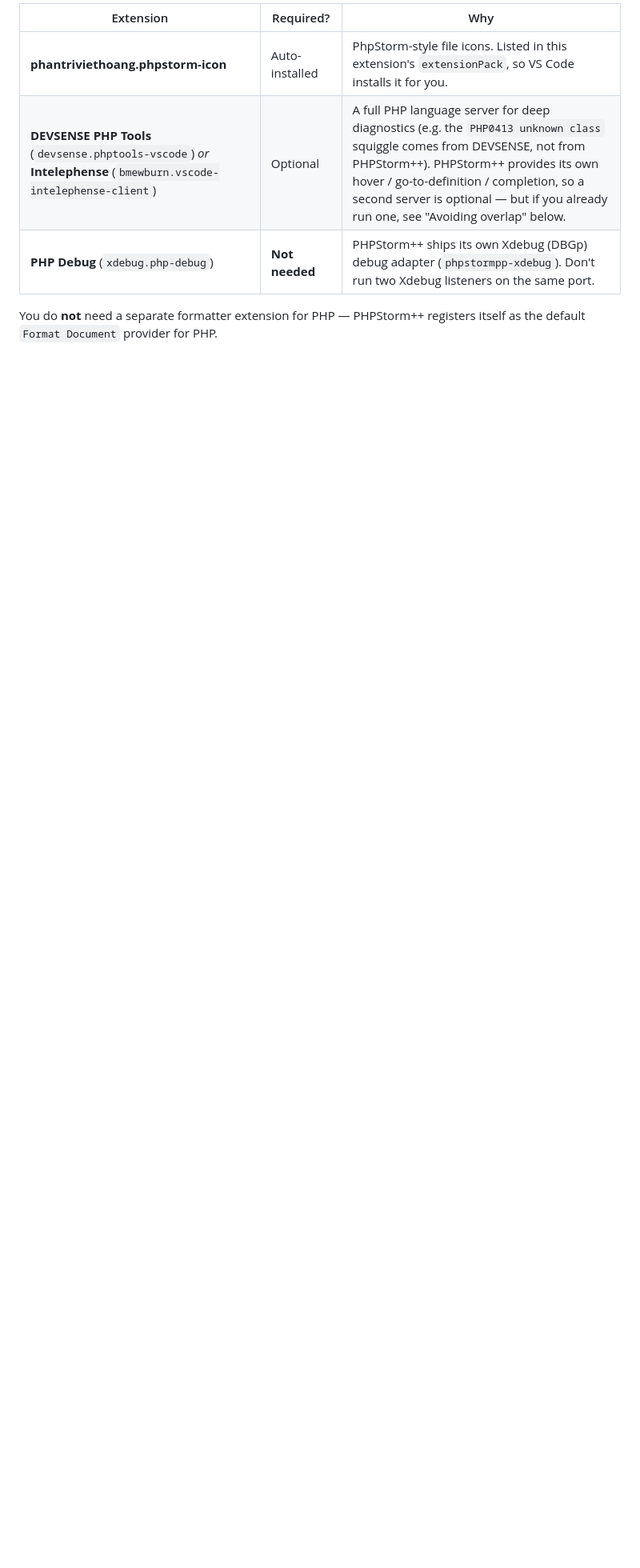
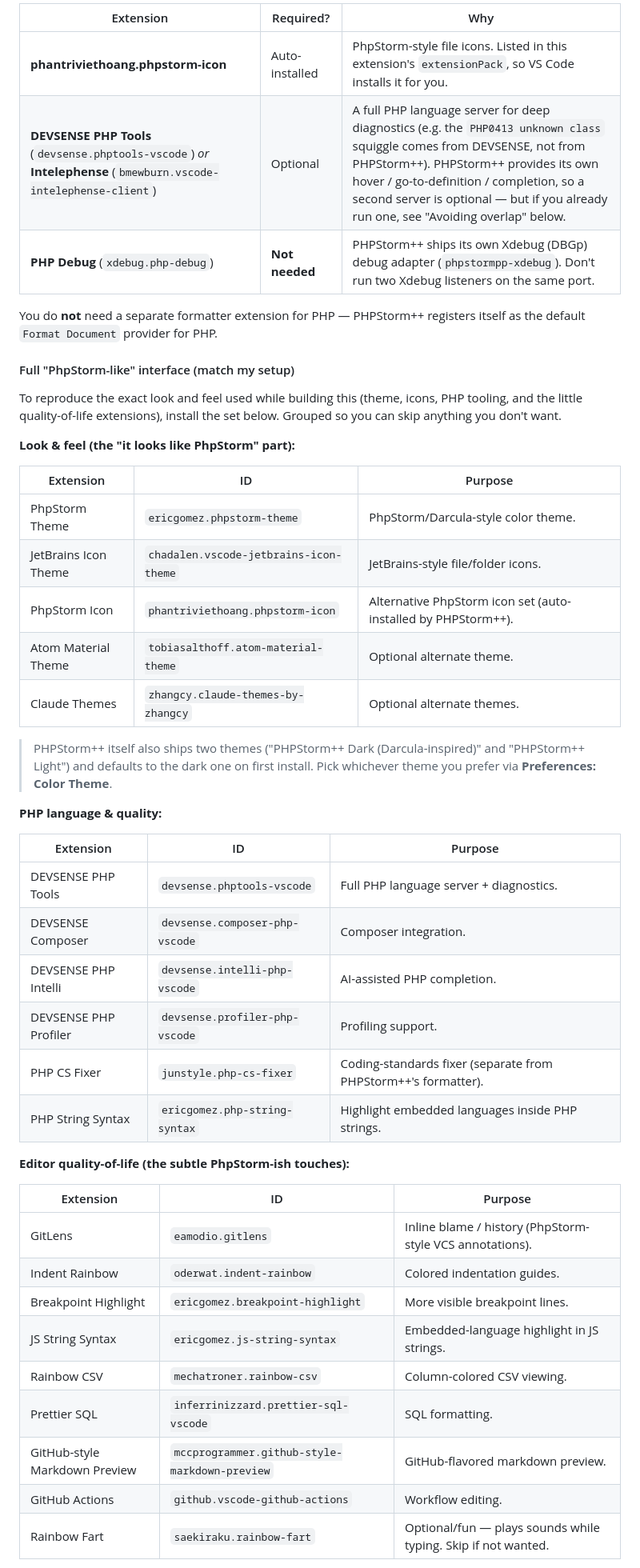
Before and after one commit to entreya/phpstormplusplus, a Markdown page: README.md, the part around one of its changes. Shown at 80% size. Drawn GitHub-style; blank space fills up the shorter version.

```diff
--- a/README.md
+++ b/README.md
@@ -79,3 +81,49 @@ install/update, otherwise the old extension host keeps running.
 
 You do **not** need a separate formatter extension for PHP — PHPStorm++ registers
 itself as the default `Format Document` provider for PHP.
+
+#### Full "PhpStorm-like" interface (match my setup)
+
+To reproduce the exact look and feel used while building this (theme, icons,
+PHP tooling, and the little quality-of-life extensions), install the set below.
+Grouped so you can skip anything you don't want.
+
+**Look & feel (the "it looks like PhpStorm" part):**
+
+| Extension | ID | Purpose |
+|---|---|---|
+| PhpStorm Theme | `ericgomez.phpstorm-theme` | PhpStorm/Darcula-style color theme. |
+| JetBrains Icon Theme | `chadalen.vscode-jetbrains-icon-theme` | JetBrains-style file/folder icons. |
+| PhpStorm Icon | `phantriviethoang.phpstorm-icon` | Alternative PhpStorm icon set (auto-installed by PHPStorm++). |
+| Atom Material Theme | `tobiasalthoff.atom-material-theme` | Optional alternate theme. |
+| Claude Themes | `zhangcy.claude-themes-by-zhangcy` | Optional alternate themes. |
+
+> PHPStorm++ itself also ships two themes ("PHPStorm++ Dark (Darcula-inspired)"
+> and "PHPStorm++ Light") and defaults to the dark one on first install. Pick
+> whichever theme you prefer via **Preferences: Color Theme**.
+
+**PHP language & quality:**
+
+| Extension | ID | Purpose |
+|---|---|---|
+| DEVSENSE PHP Tools | `devsense.phptools-vscode` | Full PHP language server + diagnostics. |
+| DEVSENSE Composer | `devsense.composer-php-vscode` | Composer integration. |
+| DEVSENSE PHP Intelli | `devsense.intelli-php-vscode` | AI-assisted PHP completion. |
+| DEVSENSE PHP Profiler | `devsense.profiler-php-vscode` | Profiling support. |
+| PHP CS Fixer | `junstyle.php-cs-fixer` | Coding-standards fixer (separate from PHPStorm++'s formatter). |
+| PHP String Syntax | `ericgomez.php-string-syntax` | Highlight embedded languages inside PHP strings. |
+
+**Editor quality-of-life (the subtle PhpStorm-ish touches):**
+
+| Extension | ID | Purpose |
+|---|---|---|
+| GitLens | `eamodio.gitlens` | Inline blame / history (PhpStorm-style VCS annotations). |
+| Indent Rainbow | `oderwat.indent-rainbow` | Colored indentation guides. |
+| Breakpoint Highlight | `ericgomez.breakpoint-highlight` | More visible breakpoint lines. |
+| JS String Syntax | `ericgomez.js-string-syntax` | Embedded-language highlight in JS strings. |
+| Rainbow CSV | `mechatroner.rainbow-csv` | Column-colored CSV viewing. |
+| Prettier SQL | `inferrinizzard.prettier-sql-vscode` | SQL formatting. |
+| GitHub-style Markdown Preview | `mccprogrammer.github-style-markdown-preview` | GitHub-flavored markdown preview. |
+| GitHub Actions | `github.vscode-github-actions` | Workflow editing. |
+| Rainbow Fart | `saekiraku.rainbow-fart` | Optional/fun — plays sounds while typing. Skip if not wanted. |
+
```
Also changed, not shown: other parts of README.md (+39 -0 lines).
